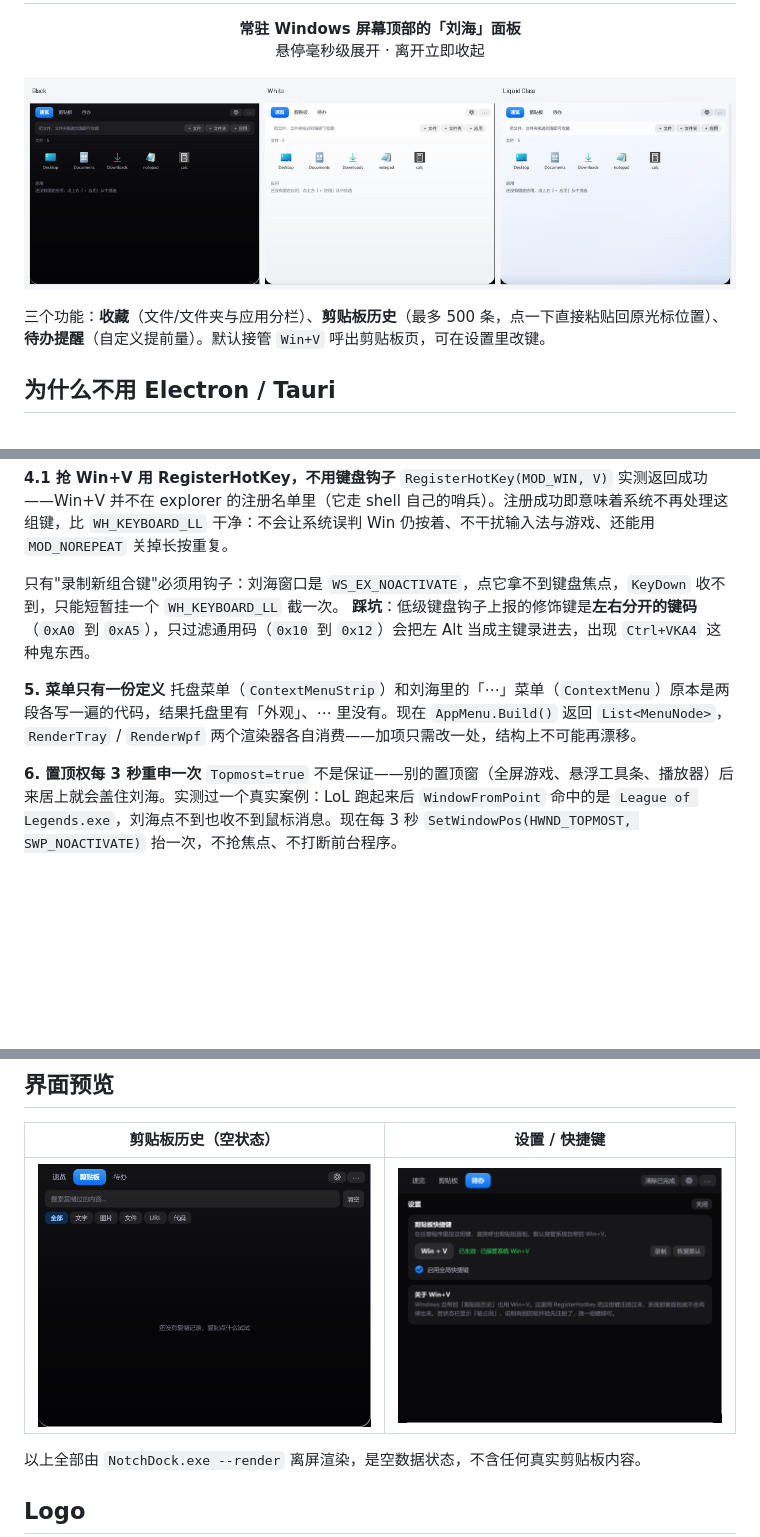
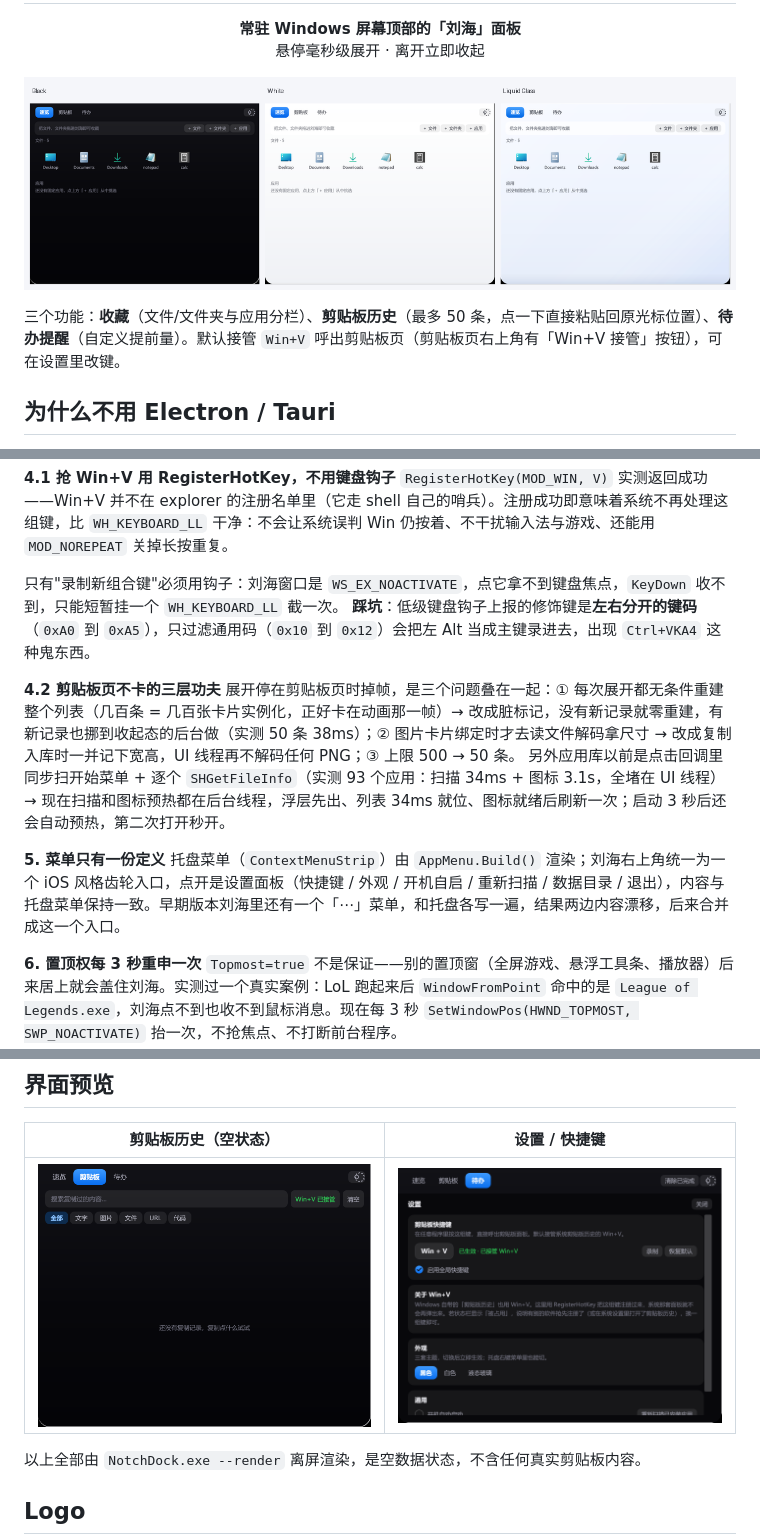
Before and after one commit to Yanghui-create/NotchDock, a Markdown page: README.md, 3 parts joined by grey strips. Rendered like a GitHub page; pictures changed too: assets/preview/preview-clipboard.png, assets/preview/preview-settings.png, assets/preview/preview-themes.png; blank space fills up the shorter version.

```diff
--- a/README.md
+++ b/README.md
@@ -11,7 +11,7 @@
 
 ![三套外观：黑色 / 白色 / 液态玻璃](assets/preview/preview-themes.png)
 
-三个功能：**收藏**（文件/文件夹与应用分栏）、**剪贴板历史**（最多 500 条，点一下直接粘贴回原光标位置）、**待办提醒**（自定义提前量）。默认接管 `Win+V` 呼出剪贴板页，可在设置里改键。
+三个功能：**收藏**（文件/文件夹与应用分栏）、**剪贴板历史**（最多 50 条，点一下直接粘贴回原光标位置）、**待办提醒**（自定义提前量）。默认接管 `Win+V` 呼出剪贴板页（剪贴板页右上角有「Win+V 接管」按钮），可在设置里改键。
 
 ## 为什么不用 Electron / Tauri
 
@@ -121,8 +121,12 @@ TieZ 那种「点一下，内容直接出现在刚才的光标处」，最省事
 只有"录制新组合键"必须用钩子：刘海窗口是 `WS_EX_NOACTIVATE`，点它拿不到键盘焦点，`KeyDown` 收不到，只能短暂挂一个 `WH_KEYBOARD_LL` 截一次。
 **踩坑**：低级键盘钩子上报的修饰键是**左右分开的键码**（`0xA0` 到 `0xA5`），只过滤通用码（`0x10` 到 `0x12`）会把左 Alt 当成主键录进去，出现 `Ctrl+VKA4` 这种鬼东西。
 
+**4.2 剪贴板页不卡的三层功夫**
+展开停在剪贴板页时掉帧，是三个问题叠在一起：① 每次展开都无条件重建整个列表（几百条 = 几百张卡片实例化，正好卡在动画那一帧）→ 改成脏标记，没有新记录就零重建，有新记录也挪到收起态的后台做（实测 50 条 38ms）；② 图片卡片绑定时才去读文件解码拿尺寸 → 改成复制入库时一并记下宽高，UI 线程再不解码任何 PNG；③ 上限 500 → 50 条。
+另外应用库以前是点击回调里同步扫开始菜单 + 逐个 `SHGetFileInfo`（实测 93 个应用：扫描 34ms + 图标 3.1s，全堵在 UI 线程）→ 现在扫描和图标预热都在后台线程，浮层先出、列表 34ms 就位、图标就绪后刷新一次；启动 3 秒后还会自动预热，第二次打开秒开。
+
 **5. 菜单只有一份定义**
-托盘菜单（`ContextMenuStrip`）和刘海里的「⋯」菜单（`ContextMenu`）原本是两段各写一遍的代码，结果托盘里有「外观」、⋯ 里没有。现在 `AppMenu.Build()` 返回 `List<MenuNode>`，`RenderTray` / `RenderWpf` 两个渲染器各自消费——加项只需改一处，结构上不可能再漂移。
+托盘菜单（`ContextMenuStrip`）由 `AppMenu.Build()` 渲染；刘海右上角统一为一个 iOS 风格齿轮入口，点开是设置面板（快捷键 / 外观 / 开机自启 / 重新扫描 / 数据目录 / 退出），内容与托盘菜单保持一致。早期版本刘海里还有一个「⋯」菜单，和托盘各写一遍，结果两边内容漂移，后来合并成这一个入口。
 
 **6. 置顶权每 3 秒重申一次**
 `Topmost=true` 不是保证——别的置顶窗（全屏游戏、悬浮工具条、播放器）后来居上就会盖住刘海。实测过一个真实案例：LoL 跑起来后 `WindowFromPoint` 命中的是 `League of Legends.exe`，刘海点不到也收不到鼠标消息。现在每 3 秒 `SetWindowPos(HWND_TOPMOST, SWP_NOACTIVATE)` 抬一次，不抢焦点、不打断前台程序。
```
Also changed, not shown: other parts of README.md (+1 -1 lines), dist/NotchDock/使用说明.md (+17 -14 lines), 使用说明.md (+17 -14 lines), assets/preview/preview-favorites.png, assets/preview/preview-todos.png, 9 other files.
